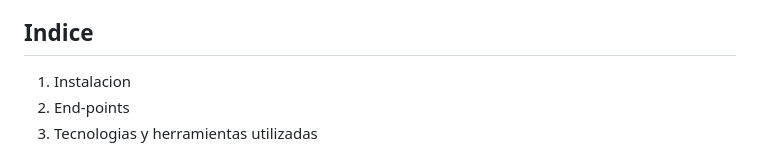
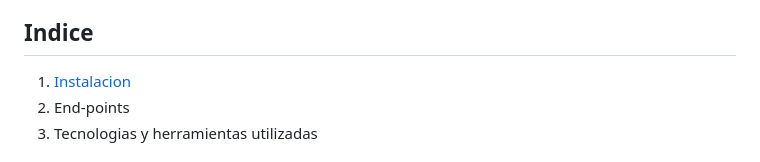
Before and after one commit to IsaacCuautle/Rest-Server-con-NODE-JS-y-MySQL, a Markdown page: README.md, the part around the change printed below. Rendered like a GitHub page.

```diff
--- a/README.md
+++ b/README.md
@@ -3,7 +3,7 @@ Este proyecto consta de un Rest Server utilizando el lenguaje de programacion Ty
 Este servidor puede realizar las cuatro operaciones fundamentales en una base de datos Create, Read Update y Delete (CRUD)
 
 ## Indice
-1. Instalacion
+1. [Instalacion](#Instalacion)
 2. End-points
 3. Tecnologias y herramientas utilizadas
 
```
Also changed, not shown: other parts of README.md (+1 -1 lines).
